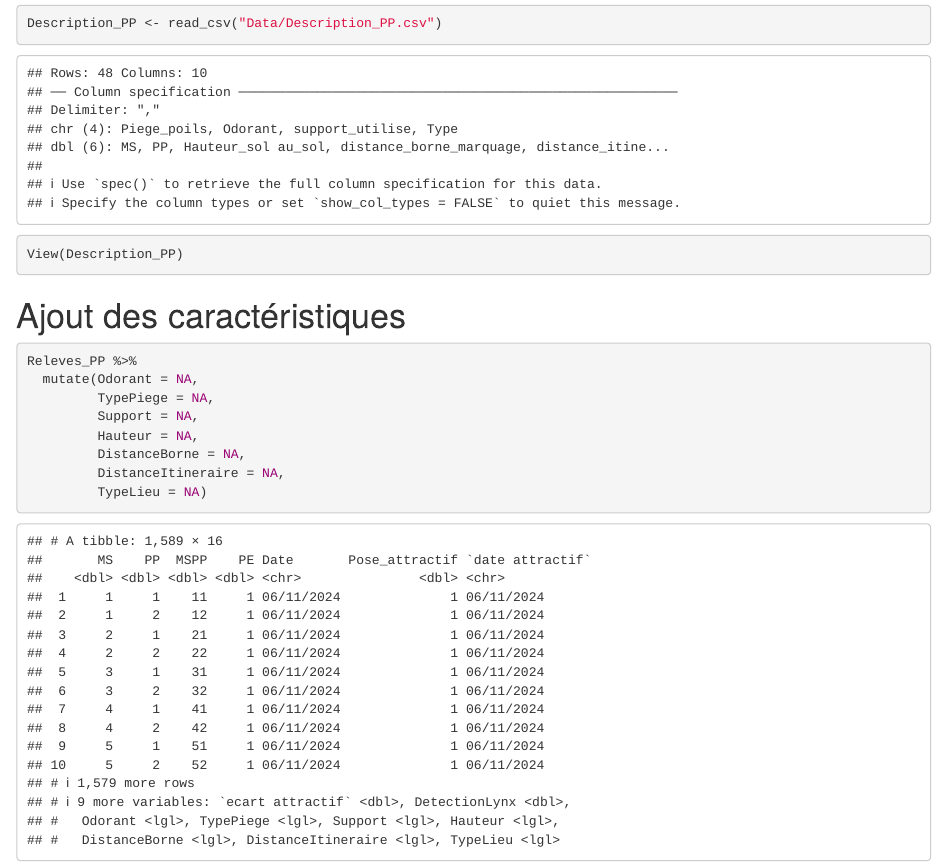
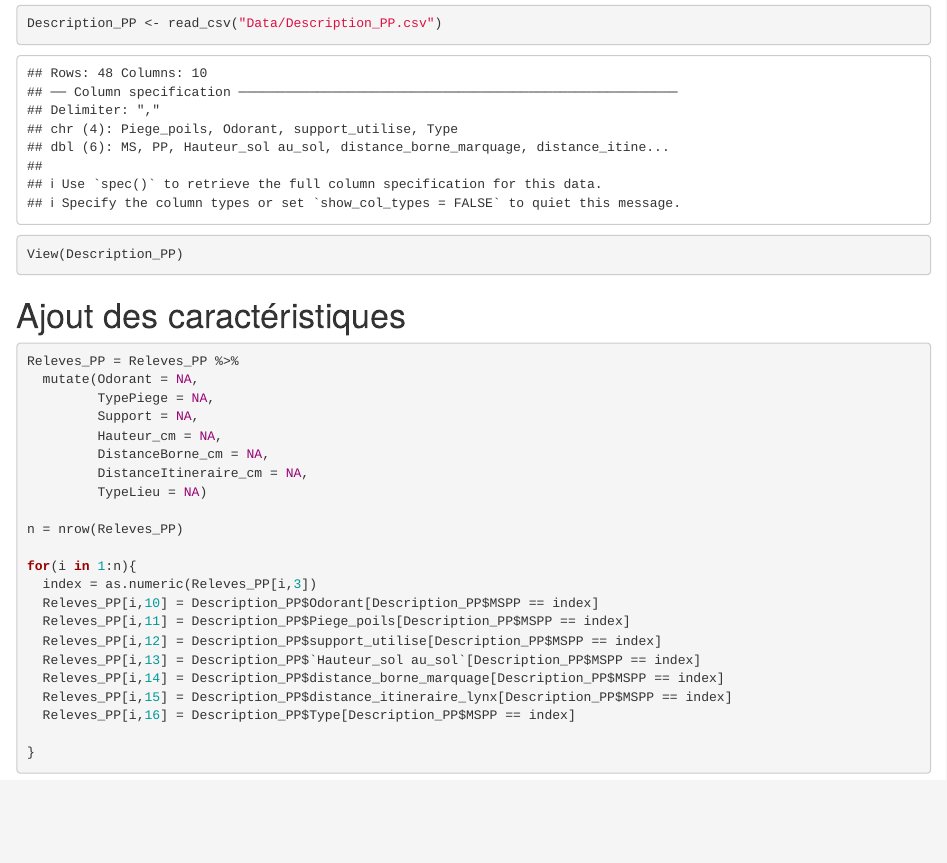
Before and after one commit to Raphael-HSM/Stage_L3-Analyse_Protocole-Recolte_Poils_Lynx, an R Markdown document (Formatage_Donnees_Brutes.Rmd): the page in a window 1100 px wide, from 1760 px down. Rendered offline with R 4.5, knitr and Pandoc, with nearby package versions; common packages that the code uses without loading them are loaded.

Commit message:
Ajout des caractéristiques suite et fin

````diff
--- a/Formatage_Donnees_Brutes.Rmd
+++ b/Formatage_Donnees_Brutes.Rmd
@@ -78,13 +78,27 @@ View(Description_PP)
 
 ```{r}
 
-Releves_PP %>%
+Releves_PP = Releves_PP %>%
   mutate(Odorant = NA,
          TypePiege = NA,
          Support = NA,
-         Hauteur = NA,
-         DistanceBorne = NA,
-         DistanceItineraire = NA,
+         Hauteur_cm = NA,
+         DistanceBorne_cm = NA,
+         DistanceItineraire_cm = NA,
          TypeLieu = NA)
 
+n = nrow(Releves_PP)
+
+for(i in 1:n){
+  index = as.numeric(Releves_PP[i,3])
+  Releves_PP[i,10] = Description_PP$Odorant[Description_PP$MSPP == index]
+  Releves_PP[i,11] = Description_PP$Piege_poils[Description_PP$MSPP == index]
+  Releves_PP[i,12] = Description_PP$support_utilise[Description_PP$MSPP == index]
+  Releves_PP[i,13] = Description_PP$`Hauteur_sol au_sol`[Description_PP$MSPP == index]
+  Releves_PP[i,14] = Description_PP$distance_borne_marquage[Description_PP$MSPP == index]
+  Releves_PP[i,15] = Description_PP$distance_itineraire_lynx[Description_PP$MSPP == index]
+  Releves_PP[i,16] = Description_PP$Type[Description_PP$MSPP == index]
+
+}
+
 ```
````
